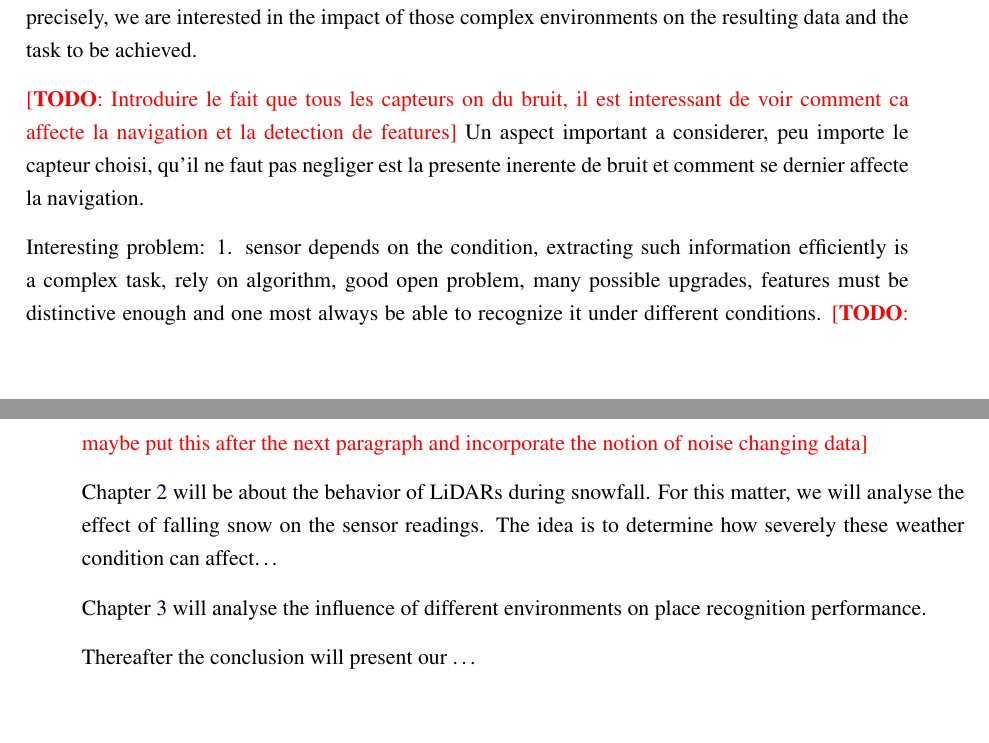
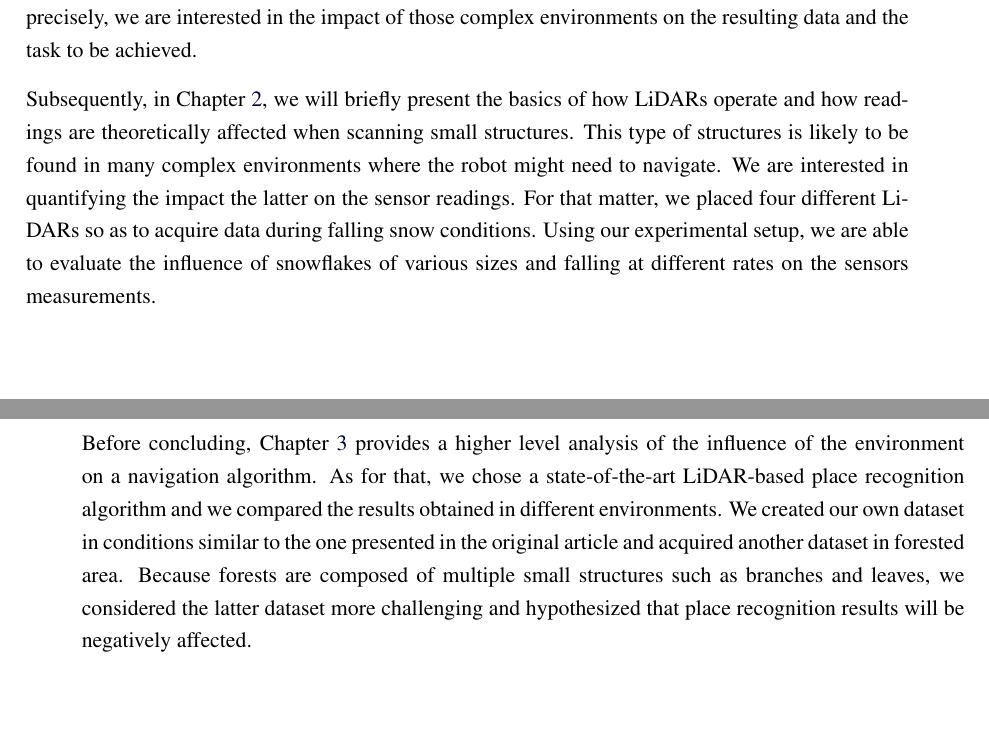
Before and after one commit to smichaud/ThesisMaster, a LaTeX thesis (Thesis/907192552.tex, which reads Thesis/tex/pre/intro.tex): two parts of pages 14 and 15 of 62, joined at a grey line, cut so that both start at the same text. Compiled offline with pdfLaTeX.

Commit message:
finished the correction proposed by Phil for the intro

```diff
--- a/Thesis/tex/pre/intro.tex
+++ b/Thesis/tex/pre/intro.tex
@@ -14,15 +14,8 @@ Arguably, the most widely used sensors for such task is the \gls*{rgb} camera. I
 
 The \gls*{lidar} is another sensor that provide rich data about the robot scene. It use laser to measure distances at different angles from the sensor center. Most \gls*{lidar}s provide \gls*{2d} set of points, but some are able to directly produce \gls*{3d} data, called point clouds. \gls*{lidar}s are generally more expensive than cameras, but the geometrical information obtained therewith is often complementary to the appearance information provided by the cameras. For instance, a \gls*{lidar} will faithfully report the flat structure of a white wall, while the lack of visual features will make it impossible for the camera to infer such information. On the other hand, a camera would be able to locate itself using the rich appearance information of a poster on a wall, but the geometrical information of the wall retrieved by the \gls*{lidar} is of little help for the localisation task. Another important difference between those sensors is that the \gls*{lidar} is an active sensor that can be used day and night and which is mostly unaffected by lightning condition, while the camera is a passive sensor for which the compensation for changes in lightning condition is among the most challenging problems.
 
-In Chapter~\ref{literature_review} we will review existing literature about robot navigation. Because cameras were used in the field before LiDARs and because those sensors are somehow similar, techniques used with cameras inspired those for LiDARs. For this reason, there will be references related to cameras, but LiDARs proved to be an excellent choice for robot navigation and will be the sensors of interest of this document. As we will see, existing works for LiDAR mainly deal with simpler situations such as structured indoor or semi-structured city environments. We will therefore focus our attention on more challenging environments such as falling snow conditions or highly unstructured outdoor area. More precisely, we are interested in the impact of those complex environments on the resulting data and the task to be achieved.
+In Chapter~\ref{chap:literature_review} we will review existing literature about robot navigation. Because cameras were used in the field before LiDARs and because those sensors are somehow similar, techniques used with cameras inspired those for LiDARs. For this reason, there will be references related to cameras, but LiDARs proved to be an excellent choice for robot navigation and will be the sensors of interest of this document. As we will see, existing works for LiDAR mainly deal with simpler situations such as structured indoor or semi-structured city environments. We will therefore focus our attention on more challenging environments such as falling snow conditions or highly unstructured outdoor area. More precisely, we are interested in the impact of those complex environments on the resulting data and the task to be achieved.
 
-\todo{Introduire le fait que tous les capteurs on du bruit, il est interessant de voir comment ca affecte la navigation et la detection de features}
-Un aspect important a considerer, peu importe le capteur choisi, qu'il ne faut pas negliger est la presente inerente de bruit et comment se dernier affecte la navigation.
+Subsequently, in Chapter~\ref{chap:lidar_snow}, we will briefly present the basics of how \gls*{lidar}s operate and how readings are theoretically affected when scanning small structures. This type of structures is likely to be found in many complex environments where the robot might need to navigate. We are interested in quantifying the impact the latter on the sensor readings. For that matter, we placed four different \gls*{lidar}s so as to acquire data during falling snow conditions. Using our experimental setup, we are able to evaluate the influence of snowflakes of various sizes and falling at different rates on the sensors measurements.
 
-Interesting problem: 1. sensor depends on the condition, extracting such information efficiently is a complex task, rely on algorithm, good open problem, many possible upgrades, features must be distinctive enough and one most always be able to recognize it under different conditions. \todo{maybe put this after the next paragraph and incorporate the notion of noise changing data}
-
-Chapter~\ref{chap:lidar_snow} will be about the behavior of \gls*{lidar}s during snowfall. For this matter, we will analyse the effect of falling snow on the sensor readings. The idea is to determine how severely these weather condition can affect\dots
-
-Chapter~\ref{chap:slam} will analyse the influence of different environments on place recognition performance.
-
-Thereafter the conclusion will present our \dots
+Before concluding, Chapter~\ref{chap:slam} provides a higher level analysis of the influence of the environment on a navigation algorithm. As for that, we chose a state-of-the-art \gls*{lidar}-based place recognition algorithm and we compared the results obtained in different environments. We created our own dataset in conditions similar to the one presented in the original article and acquired another dataset in forested area. Because forests are composed of multiple small structures such as branches and leaves, we considered the latter dataset more challenging and hypothesized that place recognition results will be negatively affected.
```
